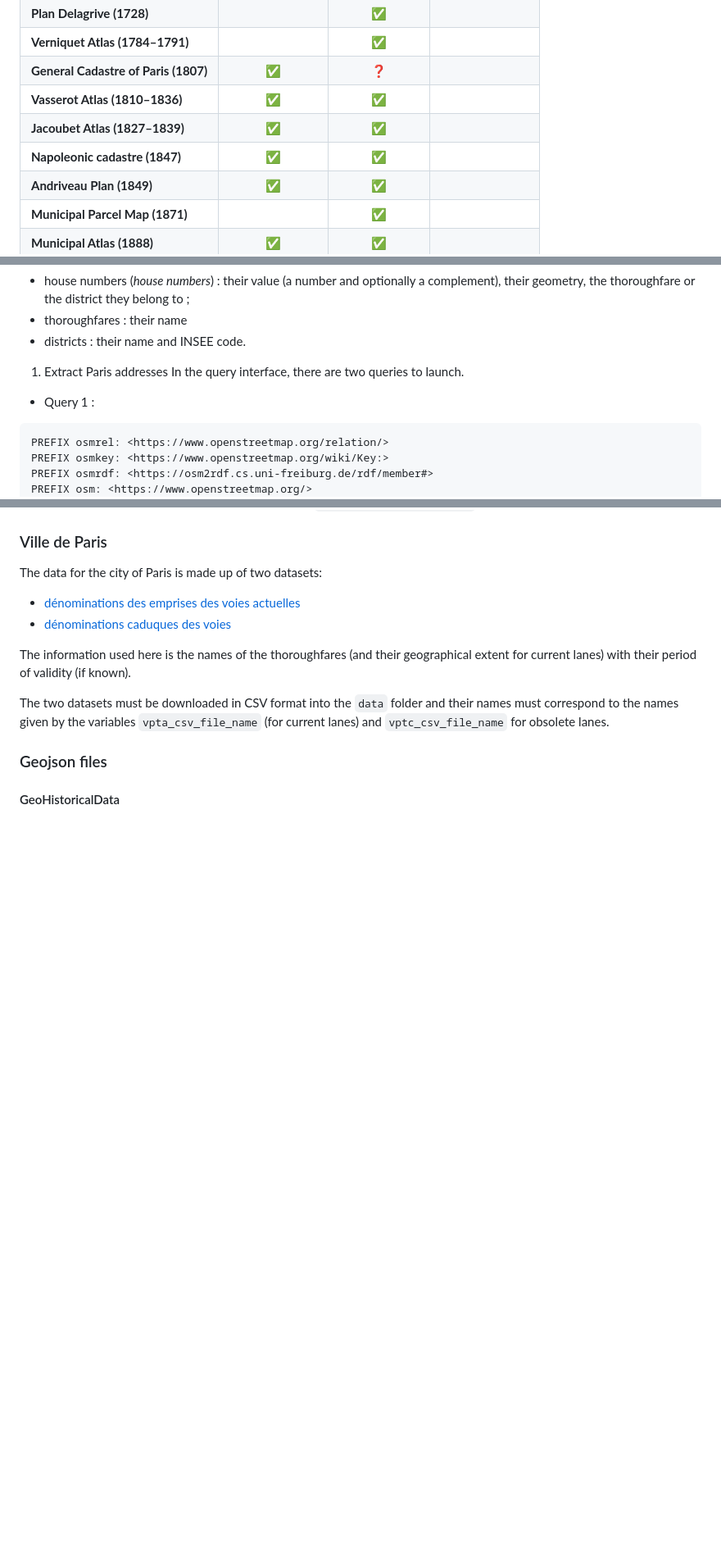
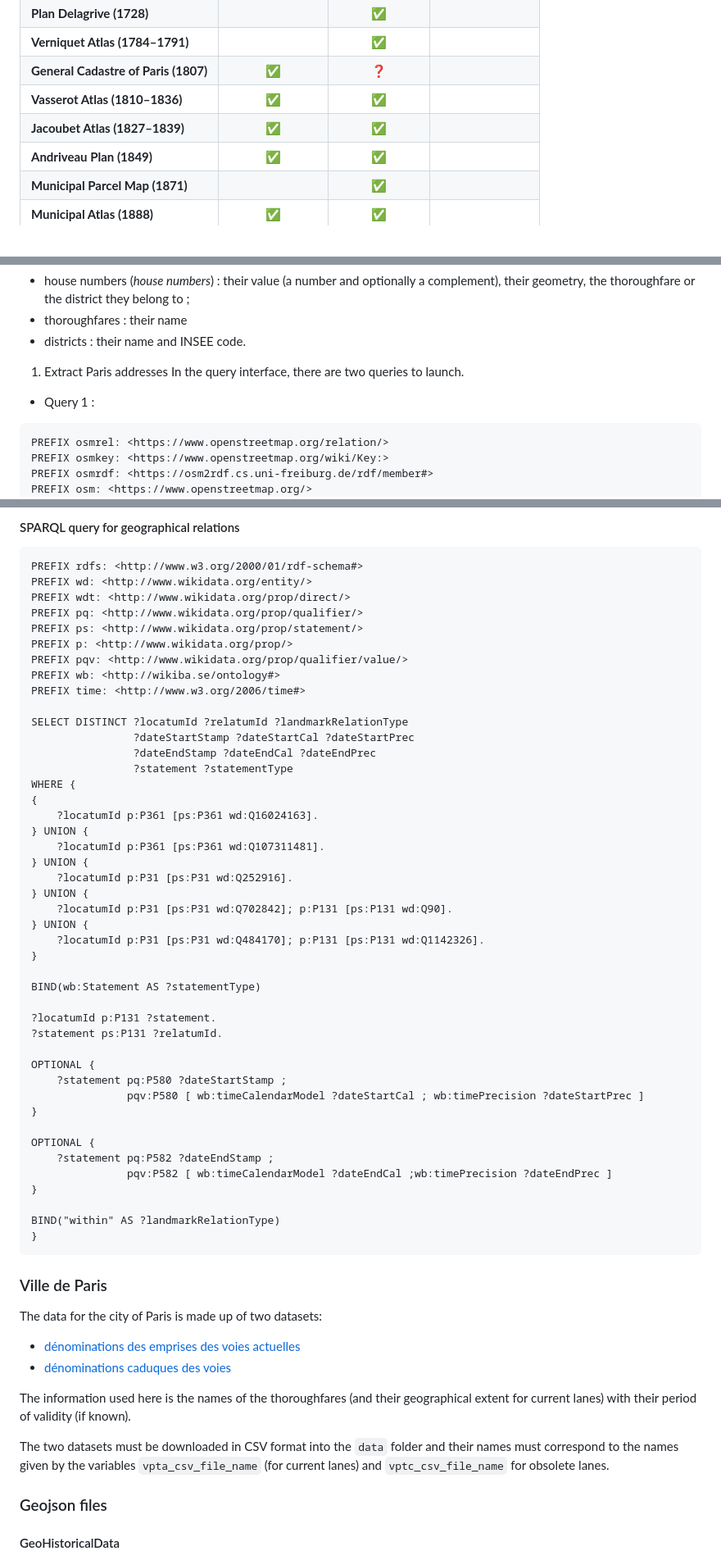
Before and after one commit to charlybernard/pegazus-paris, a Markdown page: population/README.md, 3 parts joined by grey strips. Shown at 82% size. GitHub-like rendering; blank space fills up the shorter version.

````diff
--- a/population/README.md
+++ b/population/README.md
@@ -33,7 +33,6 @@ The following sources are used for this population:
 | **General Cadastre of Paris (1807)** |       ✅      |       ❓      |
 | **Vasserot Atlas (1810–1836)**       |       ✅      |       ✅      |
 | **Jacoubet Atlas (1827–1839)**       |       ✅      |       ✅      |
-| **Napoleonic cadastre (1847)**       |       ✅      |       ✅      |
 | **Andriveau Plan (1849)**            |       ✅      |       ✅      |
 | **Municipal Parcel Map (1871)**      |               |       ✅      |
 | **Municipal Atlas (1888)**           |       ✅      |       ✅      |
@@ -98,7 +97,7 @@ Extracted data from OpenStreetMap are :
 1. Extract Paris addresses
 In the query interface, there are two queries to launch.
 * Query 1 :
-```
+```sparql
 PREFIX osmrel: <https://www.openstreetmap.org/relation/>
 PREFIX osmkey: <https://www.openstreetmap.org/wiki/Key:>
 PREFIX osmrdf: <https://osm2rdf.cs.uni-freiburg.de/rdf/member#>
@@ -154,3 +216,51 @@ Obtaining these files is straightforward. Simply run the `get_data_from_wikidata
+#### SPARQL query for geographical relations
+
+```sparql
+PREFIX rdfs: <http://www.w3.org/2000/01/rdf-schema#>
+PREFIX wd: <http://www.wikidata.org/entity/>
+PREFIX wdt: <http://www.wikidata.org/prop/direct/>
+PREFIX pq: <http://www.wikidata.org/prop/qualifier/>
+PREFIX ps: <http://www.wikidata.org/prop/statement/>
+PREFIX p: <http://www.wikidata.org/prop/>
+PREFIX pqv: <http://www.wikidata.org/prop/qualifier/value/>
+PREFIX wb: <http://wikiba.se/ontology#>
+PREFIX time: <http://www.w3.org/2006/time#>
+
+SELECT DISTINCT ?locatumId ?relatumId ?landmarkRelationType
+                ?dateStartStamp ?dateStartCal ?dateStartPrec
+                ?dateEndStamp ?dateEndCal ?dateEndPrec
+                ?statement ?statementType
+WHERE {
+{
+    ?locatumId p:P361 [ps:P361 wd:Q16024163].
+} UNION {
+    ?locatumId p:P361 [ps:P361 wd:Q107311481].
+} UNION {
+    ?locatumId p:P31 [ps:P31 wd:Q252916].
+} UNION {
+    ?locatumId p:P31 [ps:P31 wd:Q702842]; p:P131 [ps:P131 wd:Q90].
+} UNION {
+    ?locatumId p:P31 [ps:P31 wd:Q484170]; p:P131 [ps:P131 wd:Q1142326].
+}
+
+BIND(wb:Statement AS ?statementType)
+
+?locatumId p:P131 ?statement.
+?statement ps:P131 ?relatumId.
+
+OPTIONAL {
+    ?statement pq:P580 ?dateStartStamp ;
+               pqv:P580 [ wb:timeCalendarModel ?dateStartCal ; wb:timePrecision ?dateStartPrec ]
+}
+
+OPTIONAL {
+    ?statement pq:P582 ?dateEndStamp ;
+               pqv:P582 [ wb:timeCalendarModel ?dateEndCal ;wb:timePrecision ?dateEndPrec ]
+}
+
+BIND("within" AS ?landmarkRelationType)
+}
+```
 
 ### Ville de Paris
 The data for the city of Paris is made up of two datasets:
````
Also changed, not shown: other parts of population/README.md (+64 -1 lines).
